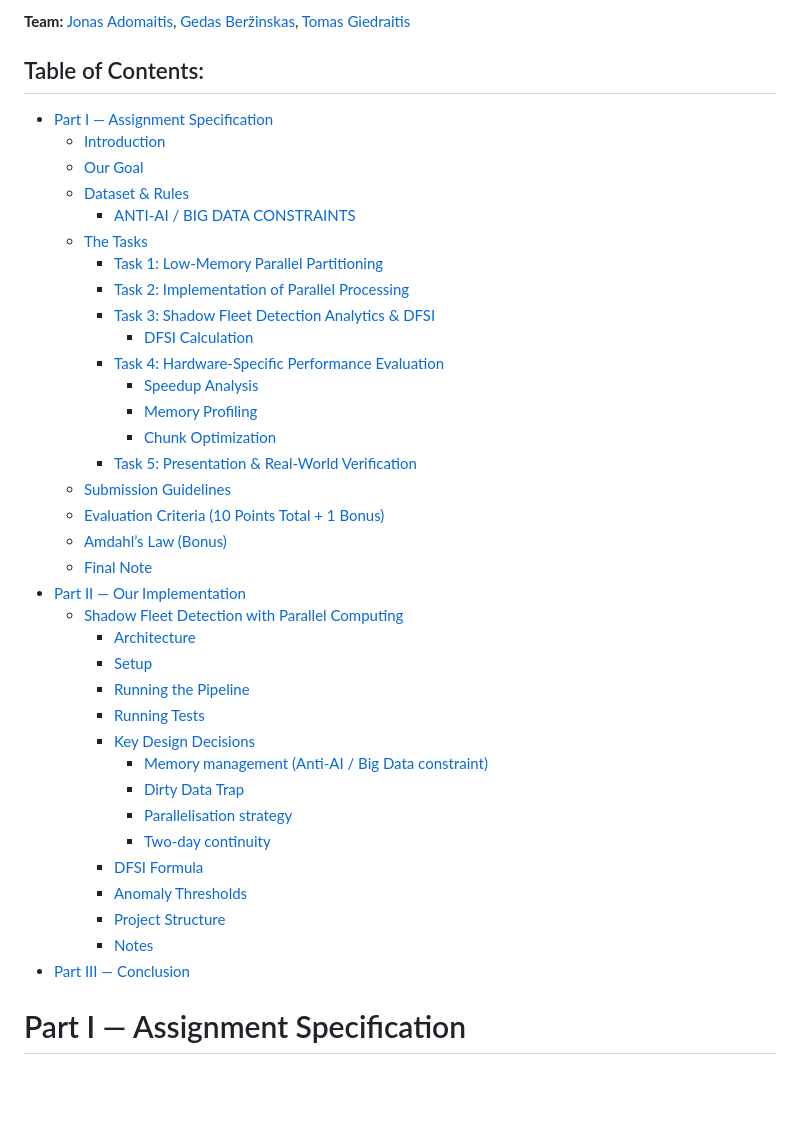
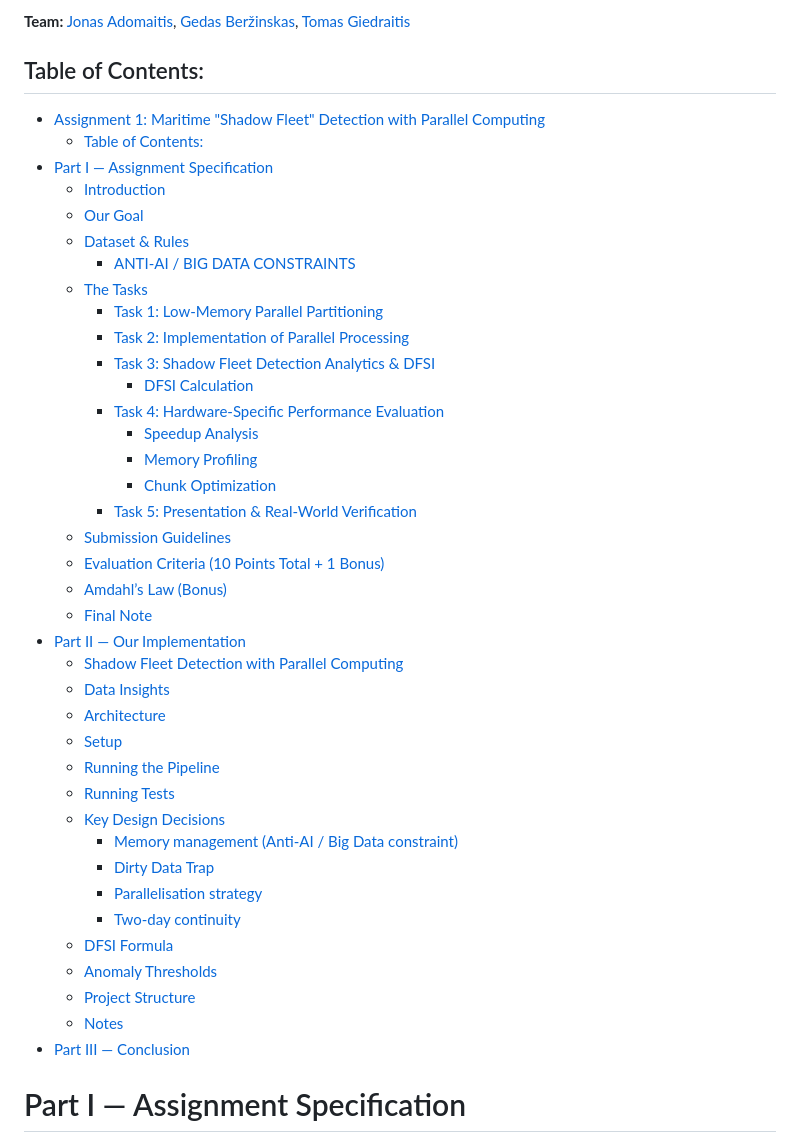
Before and after one commit to 00riddle00/Big-Data-Analysis_Assignment_1, a Markdown page: README.md, the part around one of its changes. GitHub-like rendering; blank space fills up the shorter version.

```diff
--- a/README.md
+++ b/README.md
@@ -13,40 +13,43 @@ Giedraitis](https://github.com/00riddle00)
 ## Table of Contents:
 
 <!--toc:start-->
+- [Assignment 1: Maritime "Shadow Fleet" Detection with Parallel Computing](#assignment-1-maritime-shadow-fleet-detection-with-parallel-computing)
+  - [Table of Contents:](#table-of-contents)
 - [Part I — Assignment Specification](#part-i--assignment-specification)
   - [Introduction](#introduction)
   - [Our Goal](#our-goal)
-  - [Dataset & Rules](#dataset--rules)
+  - [Dataset \& Rules](#dataset--rules)
     - [ANTI-AI / BIG DATA CONSTRAINTS](#anti-ai--big-data-constraints)
   - [The Tasks](#the-tasks)
     - [Task 1: Low-Memory Parallel Partitioning](#task-1-low-memory-parallel-partitioning)
     - [Task 2: Implementation of Parallel Processing](#task-2-implementation-of-parallel-processing)
-    - [Task 3: Shadow Fleet Detection Analytics & DFSI](#task-3-shadow-fleet-detection-analytics--dfsi)
+    - [Task 3: Shadow Fleet Detection Analytics \& DFSI](#task-3-shadow-fleet-detection-analytics--dfsi)
       - [DFSI Calculation](#dfsi-calculation)
     - [Task 4: Hardware-Specific Performance Evaluation](#task-4-hardware-specific-performance-evaluation)
       - [Speedup Analysis](#speedup-analysis)
       - [Memory Profiling](#memory-profiling)
       - [Chunk Optimization](#chunk-optimization)
-    - [Task 5: Presentation & Real-World Verification](#task-5-presentation--real-world-verification)
+    - [Task 5: Presentation \& Real-World Verification](#task-5-presentation--real-world-verification)
   - [Submission Guidelines](#submission-guidelines)
   - [Evaluation Criteria (10 Points Total + 1 Bonus)](#evaluation-criteria-10-points-total--1-bonus)
   - [Amdahl’s Law (Bonus)](#amdahls-law-bonus)
   - [Final Note](#final-note)
 - [Part II — Our Implementation](#part-ii--our-implementation)
   - [Shadow Fleet Detection with Parallel Computing](#shadow-fleet-detection-with-parallel-computing)
-    - [Architecture](#architecture)
-    - [Setup](#setup)
-    - [Running the Pipeline](#running-the-pipeline)
-    - [Running Tests](#running-tests)
-    - [Key Design Decisions](#key-design-decisions)
-      - [Memory management (Anti-AI / Big Data constraint)](#memory-management-anti-ai--big-data-constraint)
-      - [Dirty Data Trap](#dirty-data-trap)
-      - [Parallelisation strategy](#parallelisation-strategy)
-      - [Two-day continuity](#two-day-continuity)
-    - [DFSI Formula](#dfsi-formula)
-    - [Anomaly Thresholds](#anomaly-thresholds)
-    - [Project Structure](#project-structure)
-    - [Notes](#notes)
+  - [Data Insights](#data-insights)
+  - [Architecture](#architecture)
+  - [Setup](#setup)
+  - [Running the Pipeline](#running-the-pipeline)
+  - [Running Tests](#running-tests)
+  - [Key Design Decisions](#key-design-decisions)
+    - [Memory management (Anti-AI / Big Data constraint)](#memory-management-anti-ai--big-data-constraint)
+    - [Dirty Data Trap](#dirty-data-trap)
+    - [Parallelisation strategy](#parallelisation-strategy)
+    - [Two-day continuity](#two-day-continuity)
+  - [DFSI Formula](#dfsi-formula)
+  - [Anomaly Thresholds](#anomaly-thresholds)
+  - [Project Structure](#project-structure)
+  - [Notes](#notes)
 - [Part III — Conclusion](#part-iii--conclusion)
 <!--toc:end-->
 
```
Also changed, not shown: other parts of README.md (+40 -1 lines).
